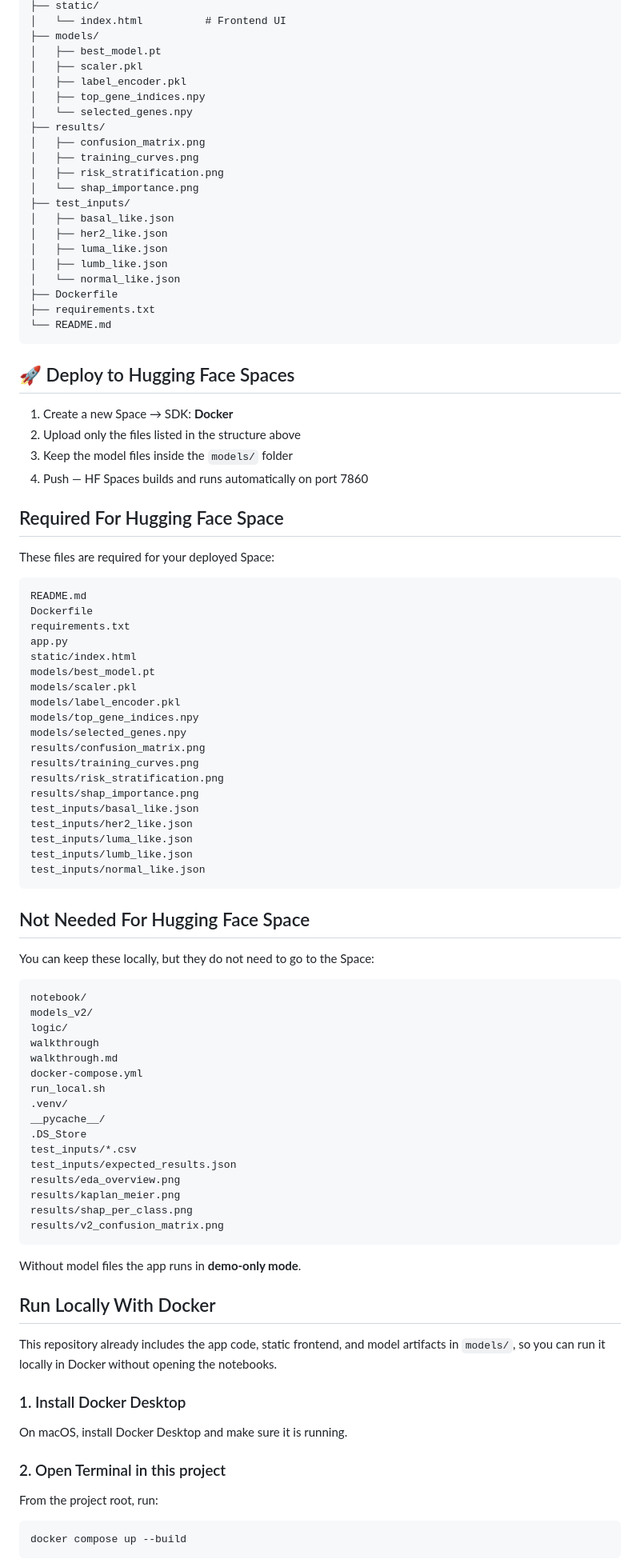
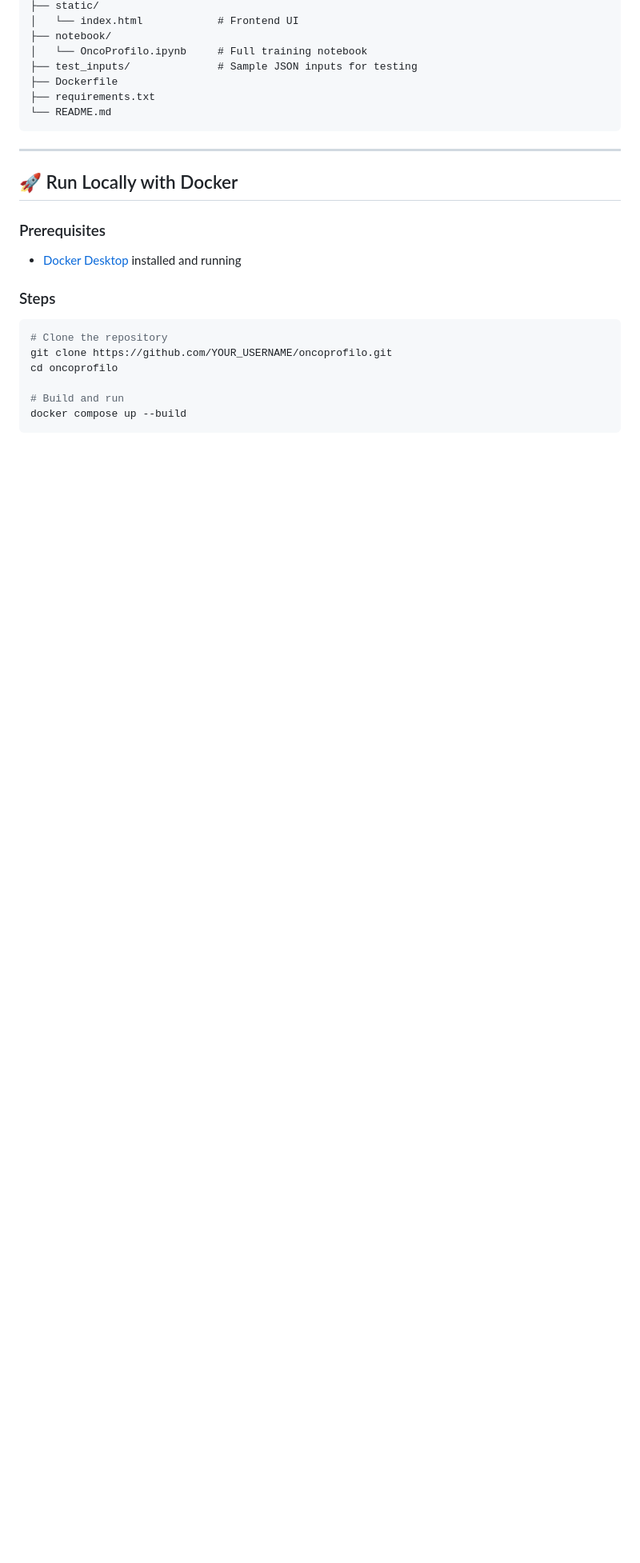
Before and after one commit to mohammedpanchla/OncoProfilo, a Markdown page: README.md, the part around one of its changes. Shown at 80% size. Rendered like a GitHub page; blank space fills up the shorter version.

````diff
--- a/README.md
+++ b/README.md
@@ -18,98 +82,28 @@ oncoprofilo/
 ├── static/
-│   └── index.html          # Frontend UI
-├── models/
-│   ├── best_model.pt
-│   ├── scaler.pkl
-│   ├── label_encoder.pkl
-│   ├── top_gene_indices.npy
-│   └── selected_genes.npy
-├── results/
-│   ├── confusion_matrix.png
-│   ├── training_curves.png
-│   ├── risk_stratification.png
-│   └── shap_importance.png
-├── test_inputs/
-│   ├── basal_like.json
-│   ├── her2_like.json
-│   ├── luma_like.json
-│   ├── lumb_like.json
-│   └── normal_like.json
+│   └── index.html            # Frontend UI
+├── notebook/
+│   └── OncoProfilo.ipynb     # Full training notebook
+├── test_inputs/              # Sample JSON inputs for testing
 ├── Dockerfile
 ├── requirements.txt
 └── README.md
 ```
 
-## 🚀 Deploy to Hugging Face Spaces
+---
 
-1. Create a new Space → SDK: **Docker**
-2. Upload only the files listed in the structure above
-3. Keep the model files inside the `models/` folder
-4. Push — HF Spaces builds and runs automatically on port 7860
+## 🚀 Run Locally with Docker
 
-## Required For Hugging Face Space
+### Prerequisites
+- [Docker Desktop](https://www.docker.com/products/docker-desktop/) installed and running
 
-These files are required for your deployed Space:
-
-```text
-README.md
-Dockerfile
-requirements.txt
-app.py
-static/index.html
-models/best_model.pt
-models/scaler.pkl
-models/label_encoder.pkl
-models/top_gene_indices.npy
-models/selected_genes.npy
-results/confusion_matrix.png
-results/training_curves.png
-results/risk_stratification.png
-results/shap_importance.png
-test_inputs/basal_like.json
-test_inputs/her2_like.json
-test_inputs/luma_like.json
-test_inputs/lumb_like.json
-test_inputs/normal_like.json
-```
-
-## Not Needed For Hugging Face Space
-
-You can keep these locally, but they do not need to go to the Space:
-
-```text
-notebook/
-models_v2/
-logic/
-walkthrough
-walkthrough.md
-docker-compose.yml
-run_local.sh
-.venv/
-__pycache__/
-.DS_Store
-test_inputs/*.csv
-test_inputs/expected_results.json
-results/eda_overview.png
-results/kaplan_meier.png
-results/shap_per_class.png
-results/v2_confusion_matrix.png
-```
-
-Without model files the app runs in **demo-only mode**.
-
-## Run Locally With Docker
-
-This repository already includes the app code, static frontend, and model artifacts in `models/`, so you can run it locally in Docker without opening the notebooks.
-
-### 1. Install Docker Desktop
-
-On macOS, install Docker Desktop and make sure it is running.
-
-### 2. Open Terminal in this project
-
-From the project root, run:
+### Steps
 
 ```bash
+# Clone the repository
+git clone https://github.com/YOUR_USERNAME/oncoprofilo.git
+cd oncoprofilo
+
+# Build and run
 docker compose up --build
 ```
 
````
Also changed, not shown: other parts of README.md (+188 -24 lines).
